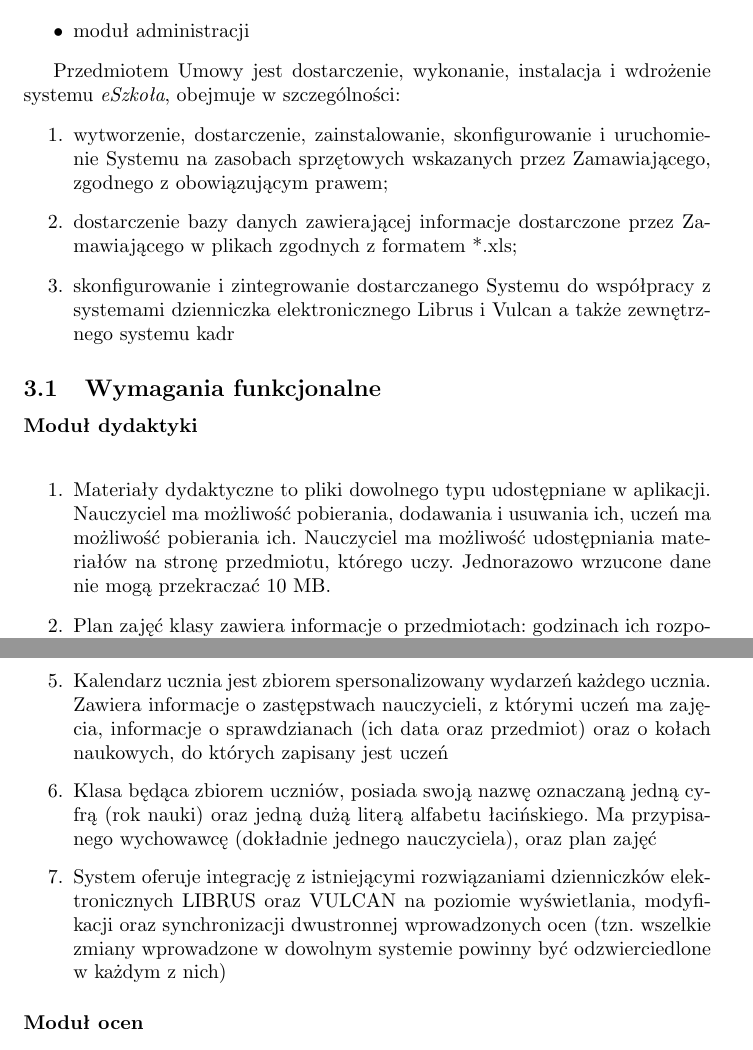
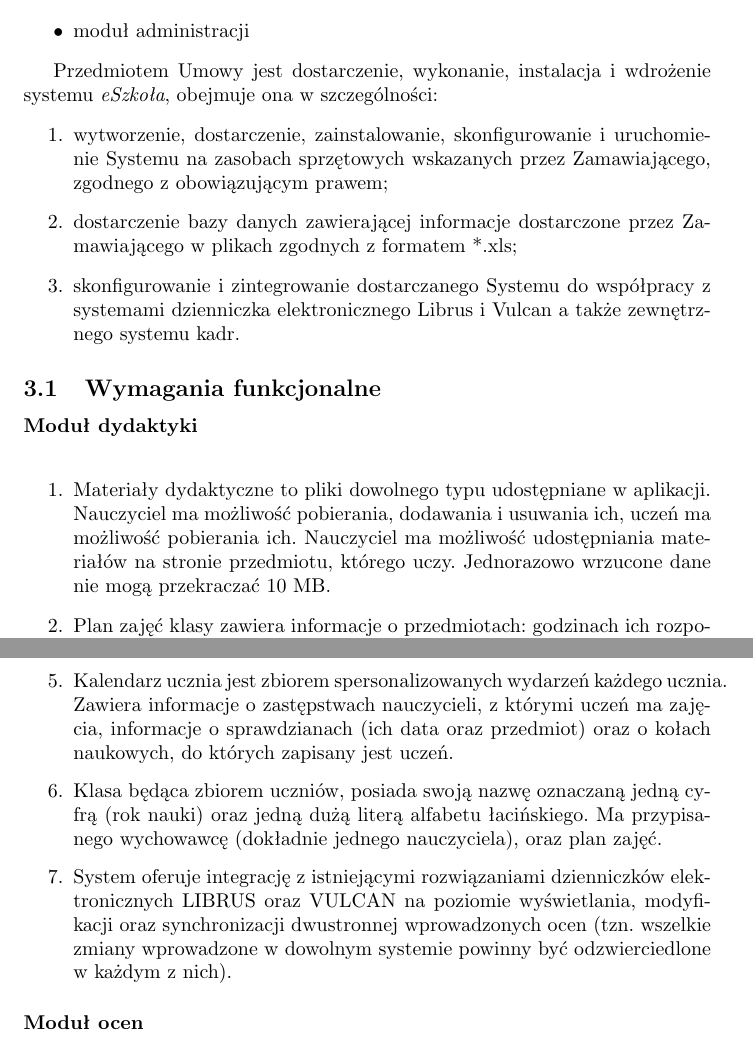
Before and after one commit to Waszker/ZPI, a LaTeX document (specyfikcja.tex): two parts of pages 4 and 5 of 21, joined at a grey line, cut so that both start at the same text. Compiled offline with pdfLaTeX.

Commit message:
poprawa literówek

```diff
--- a/specyfikcja.tex
+++ b/specyfikcja.tex
@@ -47,25 +47,25 @@ Projekt składa się z następujących modułów
     \item moduł administracji
 \end{itemize}
 
-Przedmiotem Umowy jest dostarczenie, wykonanie, instalacja i wdrożenie systemu \textit{eSzkoła}, obejmuje w szczególności:
+Przedmiotem Umowy jest dostarczenie, wykonanie, instalacja i wdrożenie systemu \textit{eSzkoła}, obejmuje ona w szczególności:
 %TODO dodać licencję
 \begin{enumerate}
     \item wytworzenie, dostarczenie, zainstalowanie, skonfigurowanie i uruchomienie Systemu na zasobach sprzętowych wskazanych przez Zamawiającego, zgodnego z obowiązującym prawem;
     \item dostarczenie bazy danych zawierającej informacje dostarczone przez Zamawiającego w plikach zgodnych z formatem *.xls;
-    \item skonfigurowanie i zintegrowanie dostarczanego Systemu do współpracy z systemami dzienniczka elektronicznego Librus i Vulcan a także zewnętrznego systemu kadr
+    \item skonfigurowanie i zintegrowanie dostarczanego Systemu do współpracy z systemami dzienniczka elektronicznego Librus i Vulcan a także zewnętrznego systemu kadr.
 \end{enumerate}
 
 \subsection{Wymagania funkcjonalne}
 
 \paragraph{Moduł dydaktyki} \mbox{}\\
 \begin{enumerate}
-	\item Materiały dydaktyczne to pliki dowolnego typu udostępniane w aplikacji. Nauczyciel ma możliwość pobierania, dodawania i usuwania ich, uczeń ma możliwość pobierania ich. Nauczyciel ma możliwość udostępniania materiałów na stronę przedmiotu, którego uczy. Jednorazowo wrzucone dane nie mogą przekraczać 10 MB.
+	\item Materiały dydaktyczne to pliki dowolnego typu udostępniane w aplikacji. Nauczyciel ma możliwość pobierania, dodawania i usuwania ich, uczeń ma możliwość pobierania ich. Nauczyciel ma możliwość udostępniania materiałów na stronie przedmiotu, którego uczy. Jednorazowo wrzucone dane nie mogą przekraczać 10 MB.
     \item Plan zajęć klasy zawiera informacje o przedmiotach: godzinach ich rozpoczęcia i zakończenia, sali, w której się odbywają oraz nauczycielu prowadzącym zajęcia. Może być wyświetlany przez dowolny typ konta.
     \item Plan zajęć nauczyciela zawiera informacje o przedmiotach: godzinach ich rozpoczęcia i zakończenia, sali, w której się odbywają oraz klasie, z którą ma zajęcia. Może być wyświetlany przez dowolny typ konta.
     \item Kalendarium zawiera informacje o wydarzeniach szkolnych takich jak apele i uroczystości, a także dniach wolnych od zajęć dydaktycznych. Każde takie wydarzenie oprócz swojej daty posiada informację o godzinie rozpoczęcia i zakończenia, lokalizacji oraz krótką informację w postaci notki nie dłuższej niż 100 znaków.
-    \item Kalendarz ucznia jest zbiorem spersonalizowany wydarzeń każdego ucznia. Zawiera informacje o zastępstwach nauczycieli, z którymi uczeń ma zajęcia, informacje o sprawdzianach (ich data oraz przedmiot) oraz o kołach naukowych, do których zapisany jest uczeń
-    \item Klasa będąca zbiorem uczniów, posiada swoją nazwę oznaczaną jedną cyfrą (rok nauki) oraz jedną dużą literą alfabetu łacińskiego. Ma przypisanego wychowawcę (dokładnie jednego nauczyciela), oraz plan zajęć
-    \item System oferuje integrację z istniejącymi rozwiązaniami dzienniczków elektronicznych LIBRUS oraz VULCAN na poziomie wyświetlania, modyfikacji oraz synchronizacji dwustronnej wprowadzonych ocen (tzn. wszelkie zmiany wprowadzone w dowolnym systemie powinny być odzwierciedlone w każdym z nich)
+    \item Kalendarz ucznia jest zbiorem spersonalizowanych wydarzeń każdego ucznia. Zawiera informacje o zastępstwach nauczycieli, z którymi uczeń ma zajęcia, informacje o sprawdzianach (ich data oraz przedmiot) oraz o kołach naukowych, do których zapisany jest uczeń.
+    \item Klasa będąca zbiorem uczniów, posiada swoją nazwę oznaczaną jedną cyfrą (rok nauki) oraz jedną dużą literą alfabetu łacińskiego. Ma przypisanego wychowawcę (dokładnie jednego nauczyciela), oraz plan zajęć.
+    \item System oferuje integrację z istniejącymi rozwiązaniami dzienniczków elektronicznych LIBRUS oraz VULCAN na poziomie wyświetlania, modyfikacji oraz synchronizacji dwustronnej wprowadzonych ocen (tzn. wszelkie zmiany wprowadzone w dowolnym systemie powinny być odzwierciedlone w każdym z nich).
 \end{enumerate}
 
 \paragraph{Moduł ocen} \mbox{}\\
```
Also changed, not shown: specyfikcja.tex (10 more changed lines).
